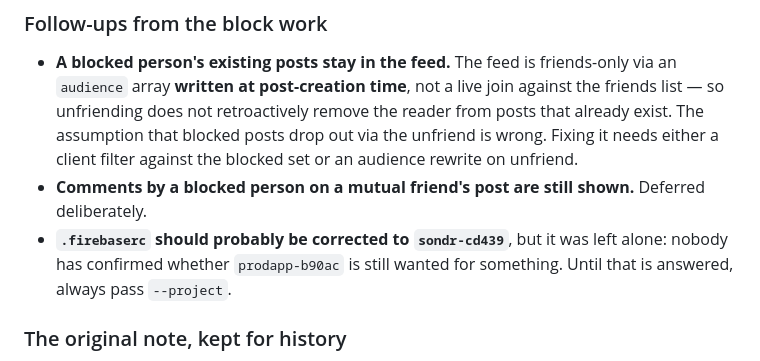
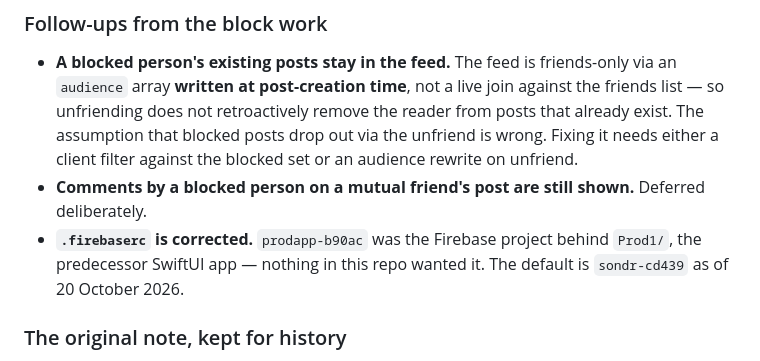
Before and after one commit to KTApps/SONDR_V1, a Markdown page: DESIGN-PUNCHLIST.md, the part around one of its changes. GitHub-like rendering.

```diff
--- a/DESIGN-PUNCHLIST.md
+++ b/DESIGN-PUNCHLIST.md
@@ -202,9 +200,9 @@ Friends' swipe Block now blocks, retiring the alias-to-Remove liability.
   filter against the blocked set or an audience rewrite on unfriend.
 - **Comments by a blocked person on a mutual friend's post are still shown.**
   Deferred deliberately.
-- **`.firebaserc` should probably be corrected to `sondr-cd439`**, but it was
-  left alone: nobody has confirmed whether `prodapp-b90ac` is still wanted for
-  something. Until that is answered, always pass `--project`.
+- **`.firebaserc` is corrected.** `prodapp-b90ac` was the Firebase project
+  behind `Prod1/`, the predecessor SwiftUI app — nothing in this repo wanted
+  it. The default is `sondr-cd439` as of 20 October 2026.
 
 ### The original note, kept for history
 
```
Also changed, not shown: other parts of DESIGN-PUNCHLIST.md (+50 -14 lines), HANDOFF.md (+1 -1 lines).
